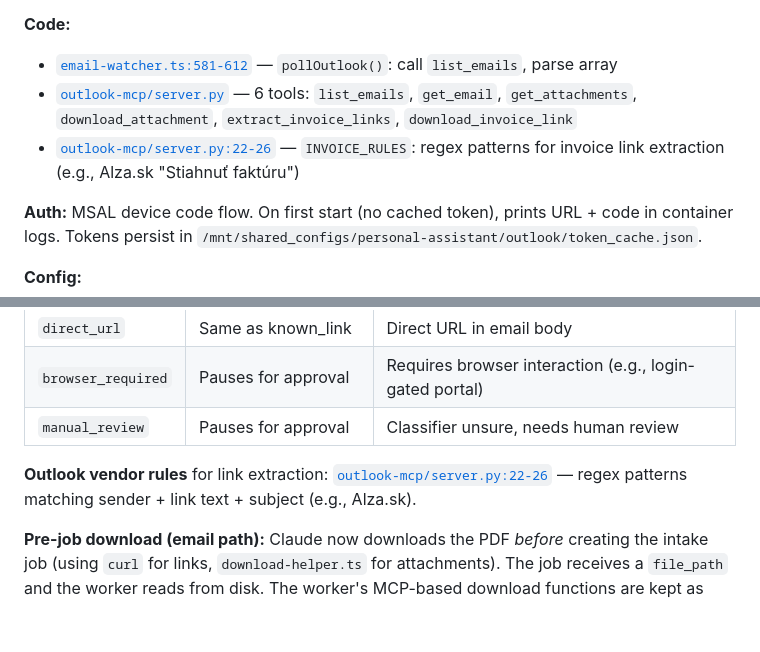
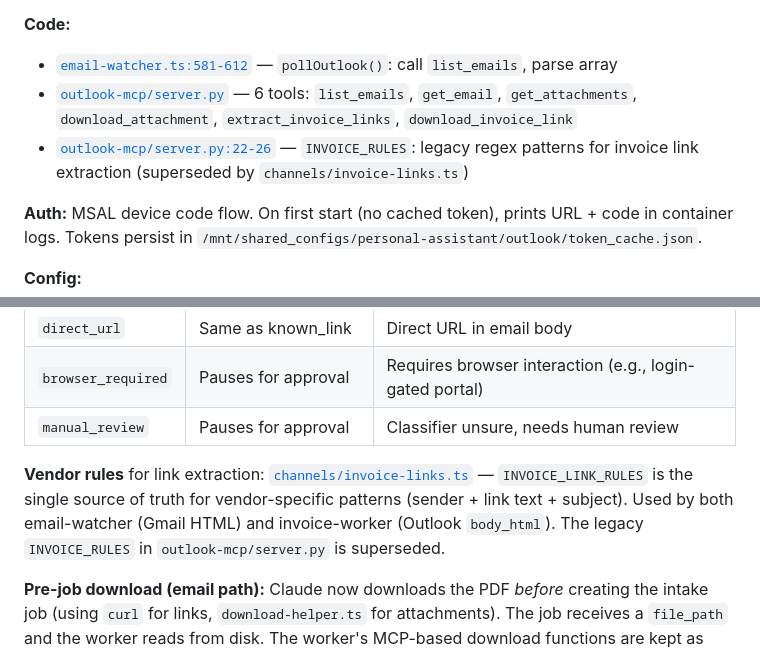
Before and after one commit to mcsdodo/personal-assistant, a Markdown page: docs/uc1-invoice-processing.md, 2 parts joined by grey strips. Drawn GitHub-style; blank space fills up the shorter version.

```diff
--- a/docs/uc1-invoice-processing.md
+++ b/docs/uc1-invoice-processing.md
@@ -154,7 +154,7 @@ Polls Outlook via custom MCP server using Microsoft Graph API.
 **Code:**
 - [`email-watcher.ts:581-612`](../local/claude-code/channels/email-watcher.ts#L581) — `pollOutlook()`: call `list_emails`, parse array
 - [`outlook-mcp/server.py`](../local/outlook-mcp/server.py) — 6 tools: `list_emails`, `get_email`, `get_attachments`, `download_attachment`, `extract_invoice_links`, `download_invoice_link`
-- [`outlook-mcp/server.py:22-26`](../local/outlook-mcp/server.py#L22) — `INVOICE_RULES`: regex patterns for invoice link extraction (e.g., Alza.sk "Stiahnuť faktúru")
+- [`outlook-mcp/server.py:22-26`](../local/outlook-mcp/server.py#L22) — `INVOICE_RULES`: legacy regex patterns for invoice link extraction (superseded by `channels/invoice-links.ts`)
 
 **Auth:** MSAL device code flow. On first start (no cached token), prints URL + code in container logs. Tokens persist in `/mnt/shared_configs/personal-assistant/outlook/token_cache.json`.
 
@@ -264,7 +264,7 @@ The classifier assigns a `download_strategy` that determines how the worker gets
 | `browser_required` | Pauses for approval | Requires browser interaction (e.g., login-gated portal) |
 | `manual_review` | Pauses for approval | Classifier unsure, needs human review |
 
-**Outlook vendor rules** for link extraction: [`outlook-mcp/server.py:22-26`](../local/outlook-mcp/server.py#L22) — regex patterns matching sender + link text + subject (e.g., Alza.sk).
+**Vendor rules** for link extraction: [`channels/invoice-links.ts`](../local/claude-code/channels/invoice-links.ts) — `INVOICE_LINK_RULES` is the single source of truth for vendor-specific patterns (sender + link text + subject). Used by both email-watcher (Gmail HTML) and invoice-worker (Outlook `body_html`). The legacy `INVOICE_RULES` in `outlook-mcp/server.py` is superseded.
 
 **Pre-job download (email path):** Claude now downloads the PDF *before* creating the intake job (using `curl` for links, `download-helper.ts` for attachments). The job receives a `file_path` and the worker reads from disk. The worker's MCP-based download functions are kept as fallback when `file_path` is missing (e.g., legacy jobs or manual retries).
 
```
Also changed, not shown: CLAUDE.md (+1 -0 lines), local/claude-code/CLAUDE.md (+1 -1 lines).
